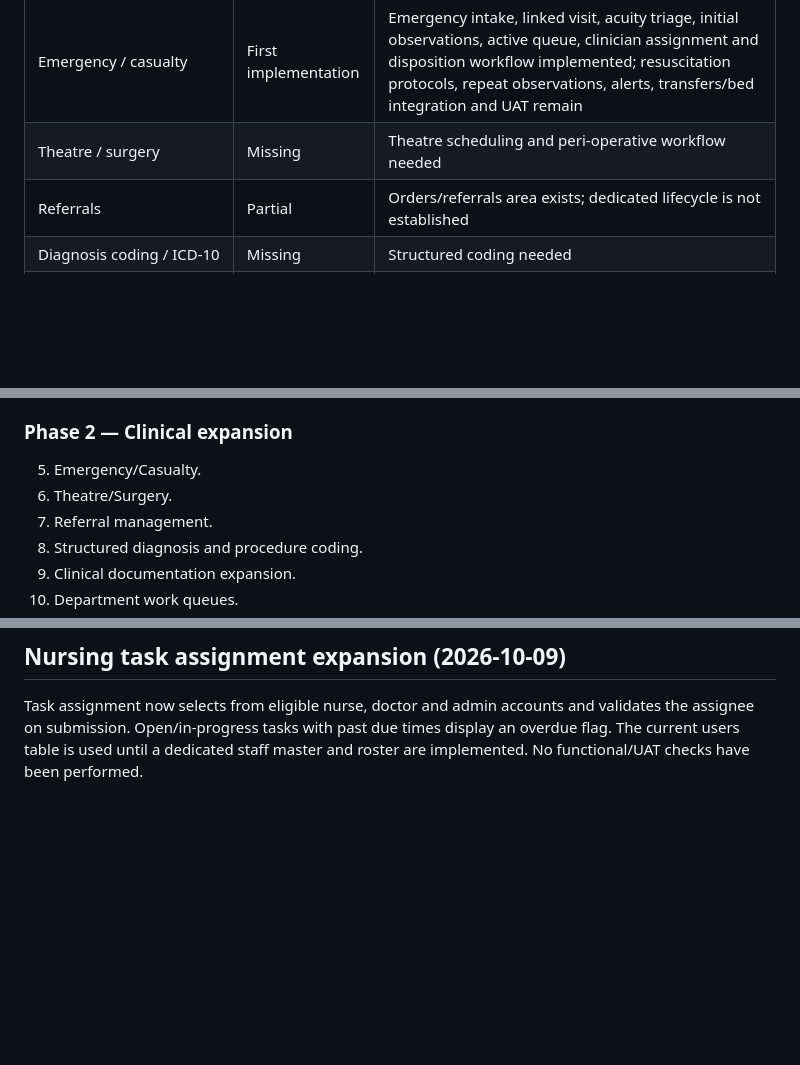
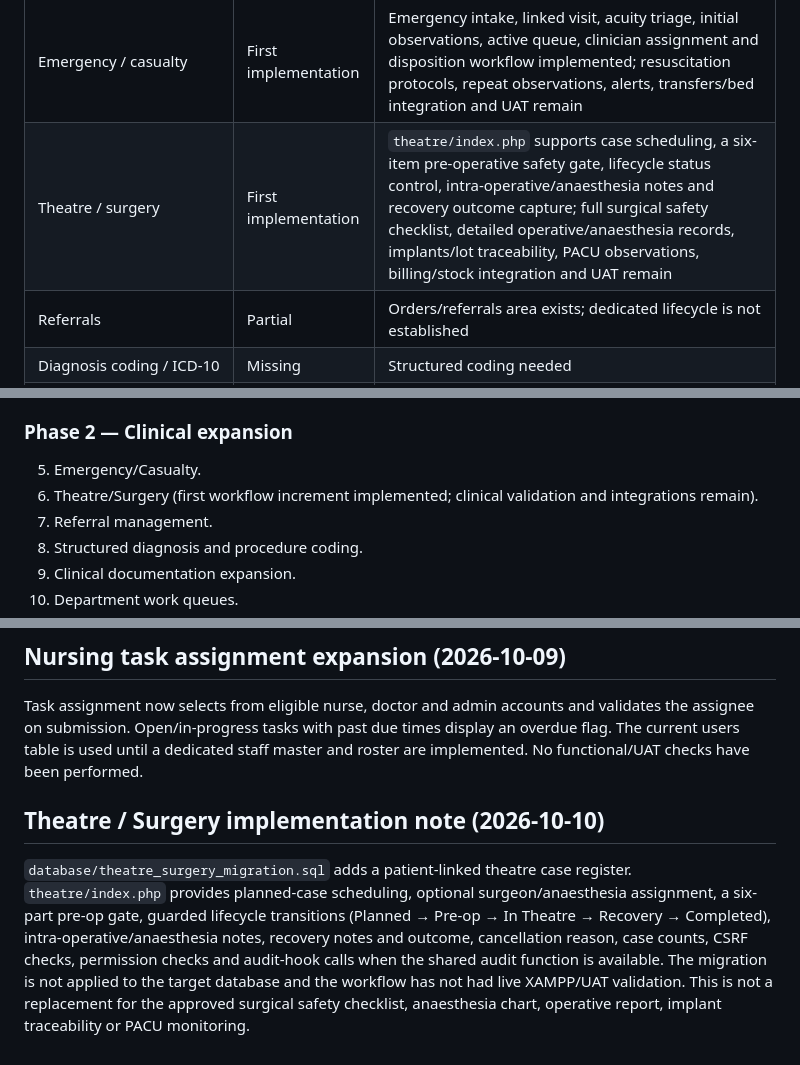
Before and after one commit to benjahwambua/hospital_system, a Markdown page: docs/HMS_GAP_AUDIT_ROADMAP.md, 3 parts joined by grey strips. GitHub-like rendering; blank space fills up the shorter version.

Commit message:
Record Theatre workflow implementation scope

```diff
--- a/docs/HMS_GAP_AUDIT_ROADMAP.md
+++ b/docs/HMS_GAP_AUDIT_ROADMAP.md
@@ -54,7 +54,7 @@ Highest-priority gaps:
 | Ward/bed management | Adequate | Occupancy and discharge, configurable ward/bed master, active-bed capacity, transfer history and manual duplicate-protected daily ward charges linked to canonical invoices exist; discharge readiness and end-to-end financial reconciliation require UAT |
 | Nursing | Partial | Nursing station supports observations, notes, tasks, structured care plans with approval-controlled closure, structured shift handover with separate-user acknowledgement, and a prescription/dispense-linked MAR with scheduled-dose timestamps, duplicate-slot protection, and required allergy-review status/user/time accountability; real order scheduling, automated allergy/interaction checks, staff roster integration, overdue escalation and UAT remain |
 | Emergency / casualty | First implementation | Emergency intake, linked visit, acuity triage, initial observations, active queue, clinician assignment and disposition workflow implemented; resuscitation protocols, repeat observations, alerts, transfers/bed integration and UAT remain |
-| Theatre / surgery | Missing | Theatre scheduling and peri-operative workflow needed |
+| Theatre / surgery | First implementation | `theatre/index.php` supports case scheduling, a six-item pre-operative safety gate, lifecycle status control, intra-operative/anaesthesia notes and recovery outcome capture; full surgical safety checklist, detailed operative/anaesthesia records, implants/lot traceability, PACU observations, billing/stock integration and UAT remain |
 | Referrals | Partial | Orders/referrals area exists; dedicated lifecycle is not established |
 | Diagnosis coding / ICD-10 | Missing | Structured coding needed |
 | Procedure coding | Missing | Structured procedure coding needed |
@@ -139,7 +139,7 @@ Billing, cashier, payment, M-Pesa, refunds, reconciliation and aged receivables
 ### Phase 2 — Clinical expansion
 
 5. Emergency/Casualty.
-6. Theatre/Surgery.
+6. Theatre/Surgery (first workflow increment implemented; clinical validation and integrations remain).
 7. Referral management.
 8. Structured diagnosis and procedure coding.
 9. Clinical documentation expansion.
@@ -222,3 +222,8 @@ The current feature branch adds an auditable inpatient bed-transfer workflow and
 ## Nursing task assignment expansion (2026-10-09)
 
 Task assignment now selects from eligible nurse, doctor and admin accounts and validates the assignee on submission. Open/in-progress tasks with past due times display an overdue flag. The current users table is used until a dedicated staff master and roster are implemented. No functional/UAT checks have been performed.
+
+
+## Theatre / Surgery implementation note (2026-10-10)
+
+`database/theatre_surgery_migration.sql` adds a patient-linked theatre case register. `theatre/index.php` provides planned-case scheduling, optional surgeon/anaesthesia assignment, a six-part pre-op gate, guarded lifecycle transitions (Planned → Pre-op → In Theatre → Recovery → Completed), intra-operative/anaesthesia notes, recovery notes and outcome, cancellation reason, case counts, CSRF checks, permission checks and audit-hook calls when the shared audit function is available. The migration is not applied to the target database and the workflow has not had live XAMPP/UAT validation. This is not a replacement for the approved surgical safety checklist, anaesthesia chart, operative report, implant traceability or PACU monitoring.
```
